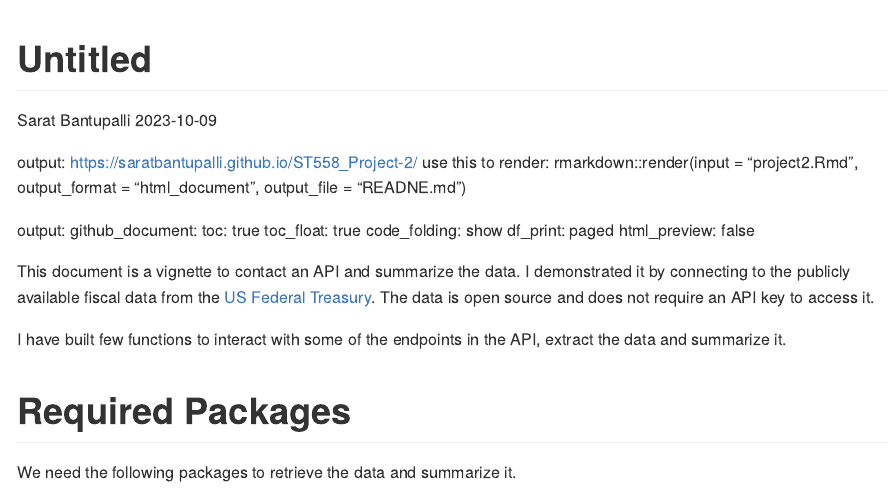
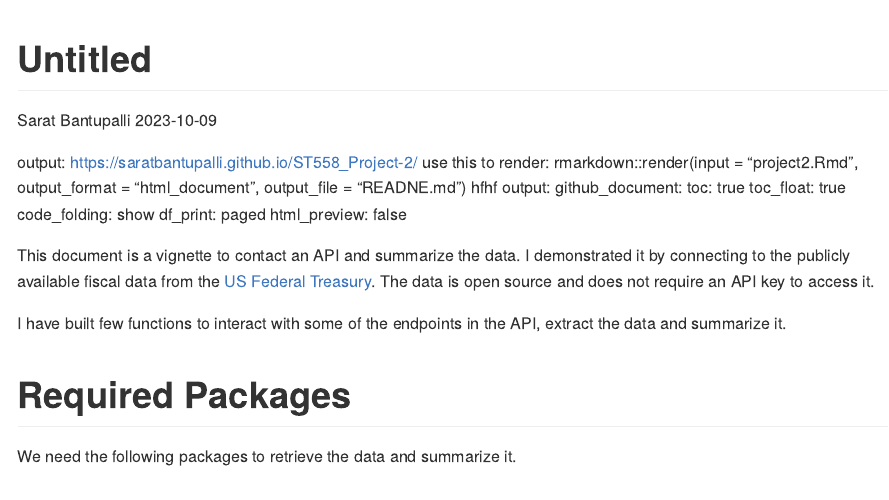
Before and after one commit to saratbantupalli/ST558_Project-2, an R Markdown document (project2.Rmd): the page in a window 1100 px wide, from its top. Rendered offline with R 4.5, knitr and Pandoc, with nearby package versions; long lines of code are wrapped.

Commit message:
commit to check functionality

```diff
--- a/project2.Rmd
+++ b/project2.Rmd
@@ -7,7 +7,7 @@ output: github_document
 
 output: https://saratbantupalli.github.io/ST558_Project-2/
 use this to render: rmarkdown::render(input = "project2.Rmd", output_format = "html_document", output_file = "READNE.md")
-
+hfhf
 output:
   github_document:
     toc: true
```
Also changed, not shown: README.md.
